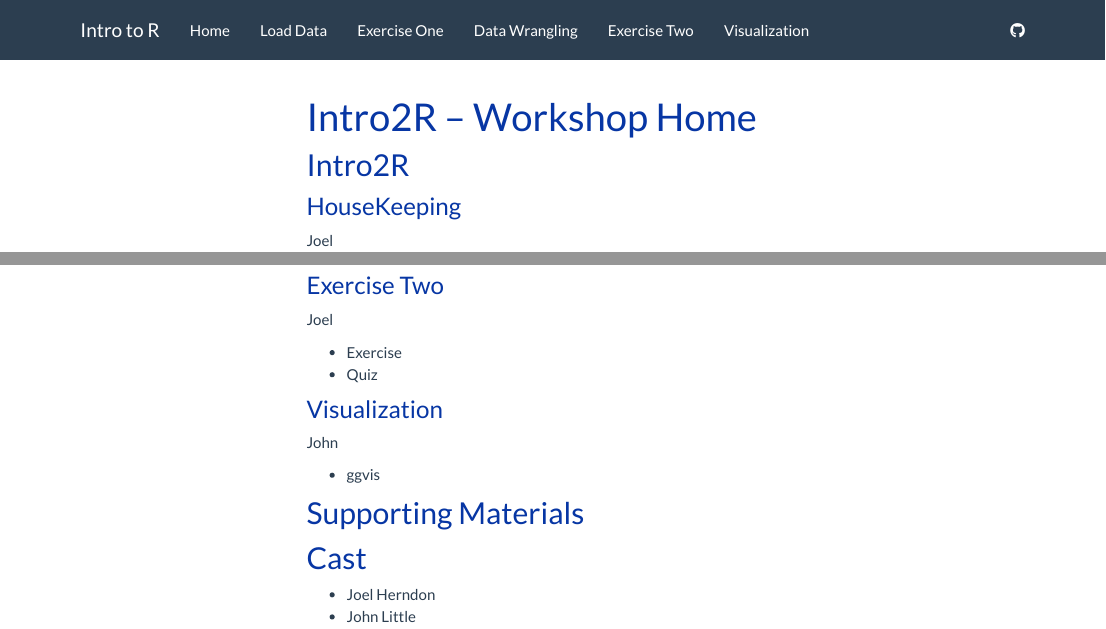
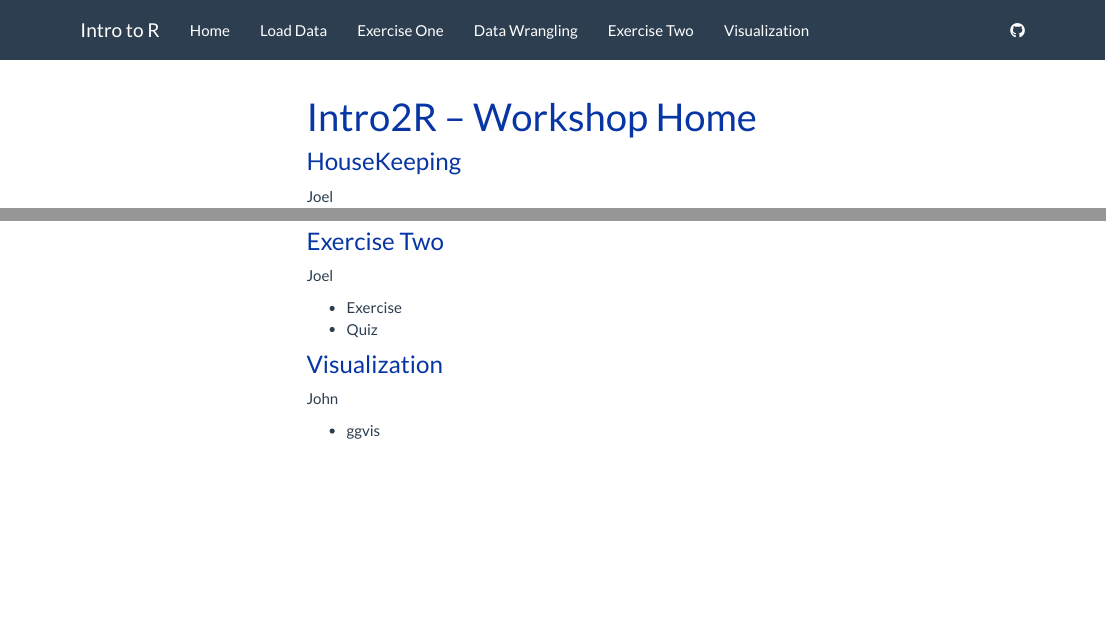
Before and after one commit to data-and-visualization/Intro2R, an R Markdown document (index.Rmd): the page in a window 1100 px wide, from its top, and a second part further down, joined at a grey line. Rendered offline with R 4.5, knitr and Pandoc, with nearby package versions; menus at the side of the page are left out.

```diff
--- a/index.Rmd
+++ b/index.Rmd
@@ -2,8 +2,6 @@
 title: "Intro2R -- Workshop Home"
 output: html_document
 ---
-
-## Intro2R
 
 ### HouseKeeping
 
@@ -58,11 +56,3 @@
 John
 
 - ggvis
-
-## Supporting Materials
-
-
-## Cast
-
-- Joel Herndon
-- John Little
```
Also changed, not shown: data_management.Rmd (+0 -1 lines), visualization.Rmd (+4 -1 lines), Intro2R.html, data_management.html, visualization.nb.html.
